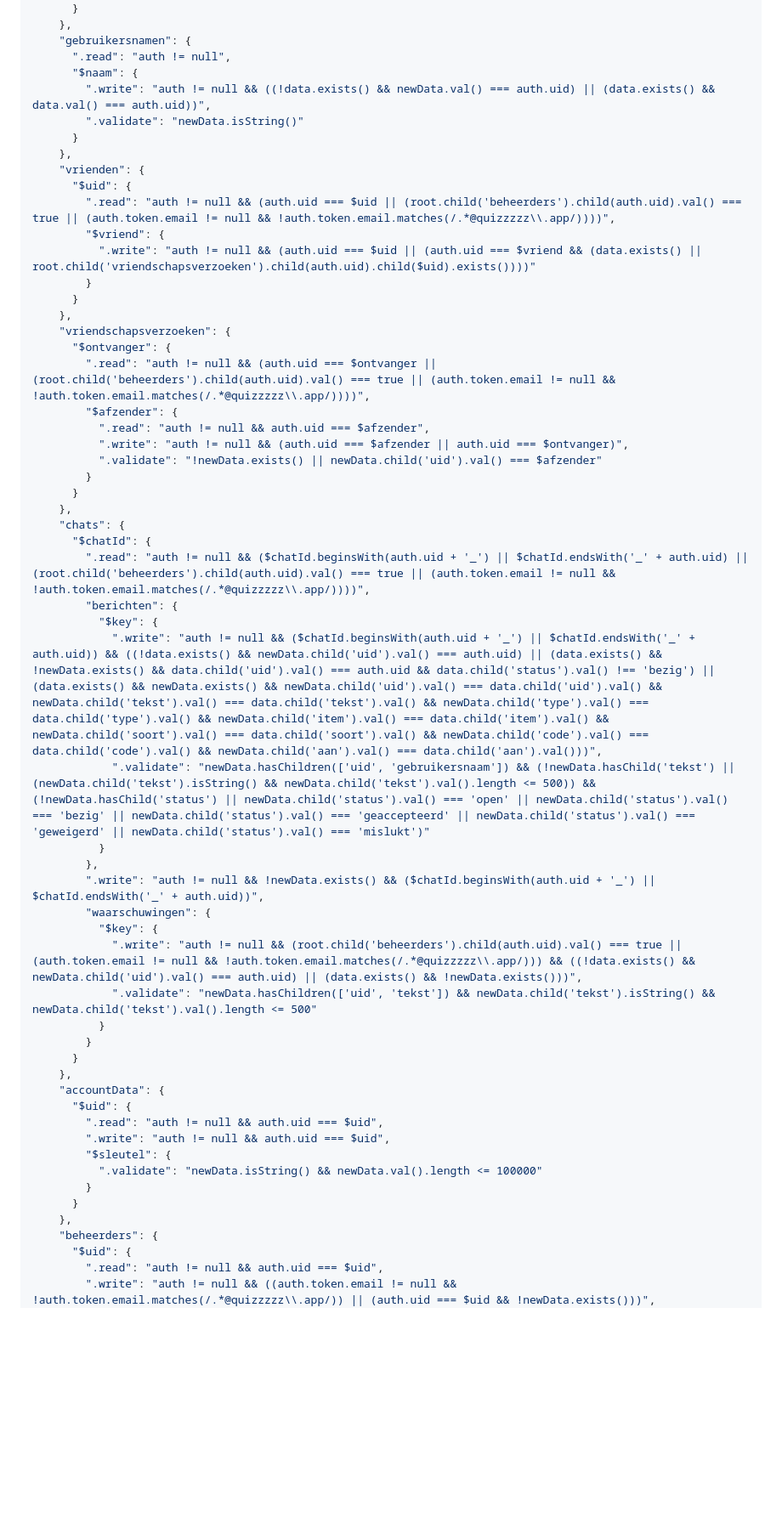
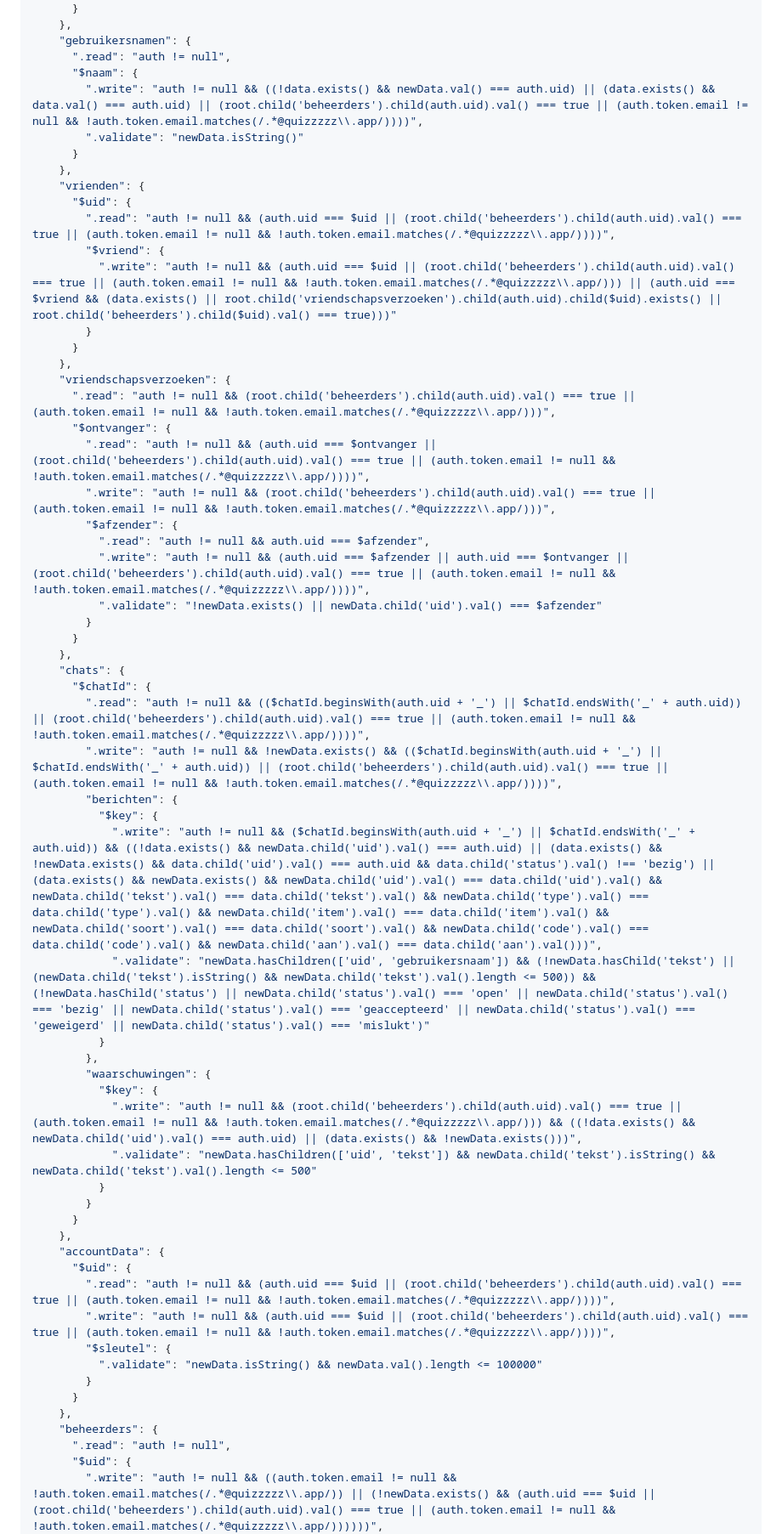
Before and after one commit to Petra-d00rnspleet/Quiz-site, a Markdown page: readme.md, the part around one of its changes. Shown at 85% size. Drawn GitHub-style; blank space fills up the shorter version.

```diff
--- a/readme.md
+++ b/readme.md
@@ -333,7 +334,7 @@ Plak dit in Realtime Database → Regels → Publiceren. Dezelfde tekst staat in
     "gebruikersnamen": {
       ".read": "auth != null",
       "$naam": {
-        ".write": "auth != null && ((!data.exists() && newData.val() === auth.uid) || (data.exists() && data.val() === auth.uid))",
+        ".write": "auth != null && ((!data.exists() && newData.val() === auth.uid) || (data.exists() && data.val() === auth.uid) || (root.child('beheerders').child(auth.uid).val() === true || (auth.token.email != null && !auth.token.email.matches(/.*@quizzzzz\\.app/))))",
         ".validate": "newData.isString()"
       }
     },
@@ -341,30 +342,32 @@ Plak dit in Realtime Database → Regels → Publiceren. Dezelfde tekst staat in
       "$uid": {
         ".read": "auth != null && (auth.uid === $uid || (root.child('beheerders').child(auth.uid).val() === true || (auth.token.email != null && !auth.token.email.matches(/.*@quizzzzz\\.app/))))",
         "$vriend": {
-          ".write": "auth != null && (auth.uid === $uid || (auth.uid === $vriend && (data.exists() || root.child('vriendschapsverzoeken').child(auth.uid).child($uid).exists())))"
+          ".write": "auth != null && (auth.uid === $uid || (root.child('beheerders').child(auth.uid).val() === true || (auth.token.email != null && !auth.token.email.matches(/.*@quizzzzz\\.app/))) || (auth.uid === $vriend && (data.exists() || root.child('vriendschapsverzoeken').child(auth.uid).child($uid).exists() || root.child('beheerders').child($uid).val() === true)))"
         }
       }
     },
     "vriendschapsverzoeken": {
+      ".read": "auth != null && (root.child('beheerders').child(auth.uid).val() === true || (auth.token.email != null && !auth.token.email.matches(/.*@quizzzzz\\.app/)))",
       "$ontvanger": {
         ".read": "auth != null && (auth.uid === $ontvanger || (root.child('beheerders').child(auth.uid).val() === true || (auth.token.email != null && !auth.token.email.matches(/.*@quizzzzz\\.app/))))",
+        ".write": "auth != null && (root.child('beheerders').child(auth.uid).val() === true || (auth.token.email != null && !auth.token.email.matches(/.*@quizzzzz\\.app/)))",
         "$afzender": {
           ".read": "auth != null && auth.uid === $afzender",
-          ".write": "auth != null && (auth.uid === $afzender || auth.uid === $ontvanger)",
+          ".write": "auth != null && (auth.uid === $afzender || auth.uid === $ontvanger || (root.child('beheerders').child(auth.uid).val() === true || (auth.token.email != null && !auth.token.email.matches(/.*@quizzzzz\\.app/))))",
           ".validate": "!newData.exists() || newData.child('uid').val() === $afzender"
         }
       }
     },
     "chats": {
       "$chatId": {
-        ".read": "auth != null && ($chatId.beginsWith(auth.uid + '_') || $chatId.endsWith('_' + auth.uid) || (root.child('beheerders').child(auth.uid).val() === true || (auth.token.email != null && !auth.token.email.matches(/.*@quizzzzz\\.app/))))",
+        ".read": "auth != null && (($chatId.beginsWith(auth.uid + '_') || $chatId.endsWith('_' + auth.uid)) || (root.child('beheerders').child(auth.uid).val() === true || (auth.token.email != null && !auth.token.email.matches(/.*@quizzzzz\\.app/))))",
+        ".write": "auth != null && !newData.exists() && (($chatId.beginsWith(auth.uid + '_') || $chatId.endsWith('_' + auth.uid)) || (root.child('beheerders').child(auth.uid).val() === true || (auth.token.email != null && !auth.token.email.matches(/.*@quizzzzz\\.app/))))",
         "berichten": {
           "$key": {
             ".write": "auth != null && ($chatId.beginsWith(auth.uid + '_') || $chatId.endsWith('_' + auth.uid)) && ((!data.exists() && newData.child('uid').val() === auth.uid) || (data.exists() && !newData.exists() && data.child('uid').val() === auth.uid && data.child('status').val() !== 'bezig') || (data.exists() && newData.exists() && newData.child('uid').val() === data.child('uid').val() && newData.child('tekst').val() === data.child('tekst').val() && newData.child('type').val() === data.child('type').val() && newData.child('item').val() === data.child('item').val() && newData.child('soort').val() === data.child('soort').val() && newData.child('code').val() === data.child('code').val() && newData.child('aan').val() === data.child('aan').val()))",
             ".validate": "newData.hasChildren(['uid', 'gebruikersnaam']) && (!newData.hasChild('tekst') || (newData.child('tekst').isString() && newData.child('tekst').val().length <= 500)) && (!newData.hasChild('status') || newData.child('status').val() === 'open' || newData.child('status').val() === 'bezig' || newData.child('status').val() === 'geaccepteerd' || newData.child('status').val() === 'geweigerd' || newData.child('status').val() === 'mislukt')"
           }
         },
-        ".write": "auth != null && !newData.exists() && ($chatId.beginsWith(auth.uid + '_') || $chatId.endsWith('_' + auth.uid))",
         "waarschuwingen": {
           "$key": {
             ".write": "auth != null && (root.child('beheerders').child(auth.uid).val() === true || (auth.token.email != null && !auth.token.email.matches(/.*@quizzzzz\\.app/))) && ((!data.exists() && newData.child('uid').val() === auth.uid) || (data.exists() && !newData.exists()))",
@@ -375,15 +378,15 @@ Plak dit in Realtime Database → Regels → Publiceren. Dezelfde tekst staat in
     },
     "accountData": {
       "$uid": {
-        ".read": "auth != null && auth.uid === $uid",
-        ".write": "auth != null && auth.uid === $uid",
+        ".read": "auth != null && (auth.uid === $uid || (root.child('beheerders').child(auth.uid).val() === true || (auth.token.email != null && !auth.token.email.matches(/.*@quizzzzz\\.app/))))",
+        ".write": "auth != null && (auth.uid === $uid || (root.child('beheerders').child(auth.uid).val() === true || (auth.token.email != null && !auth.token.email.matches(/.*@quizzzzz\\.app/))))",
         "$sleutel": {
           ".validate": "newData.isString() && newData.val().length <= 100000"
         }
       }
     },
     "beheerders": {
+      ".read": "auth != null",
       "$uid": {
-        ".read": "auth != null && auth.uid === $uid",
-        ".write": "auth != null && ((auth.token.email != null && !auth.token.email.matches(/.*@quizzzzz\\.app/)) || (auth.uid === $uid && !newData.exists()))",
+        ".write": "auth != null && ((auth.token.email != null && !auth.token.email.matches(/.*@quizzzzz\\.app/)) || (!newData.exists() && (auth.uid === $uid || (root.child('beheerders').child(auth.uid).val() === true || (auth.token.email != null && !auth.token.email.matches(/.*@quizzzzz\\.app/))))))",
         ".validate": "newData.val() === true"
```
Also changed, not shown: other parts of readme.md (+18 -2 lines).
